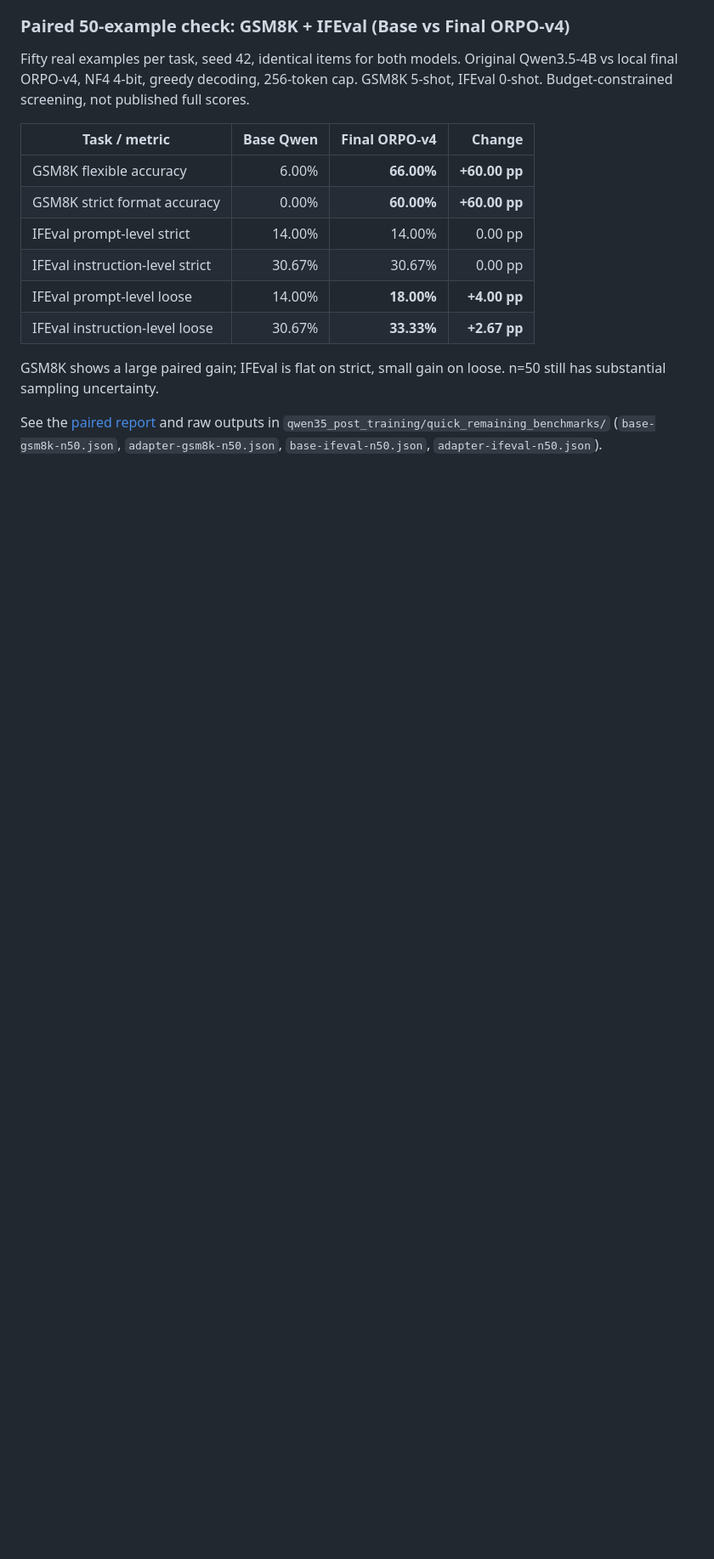
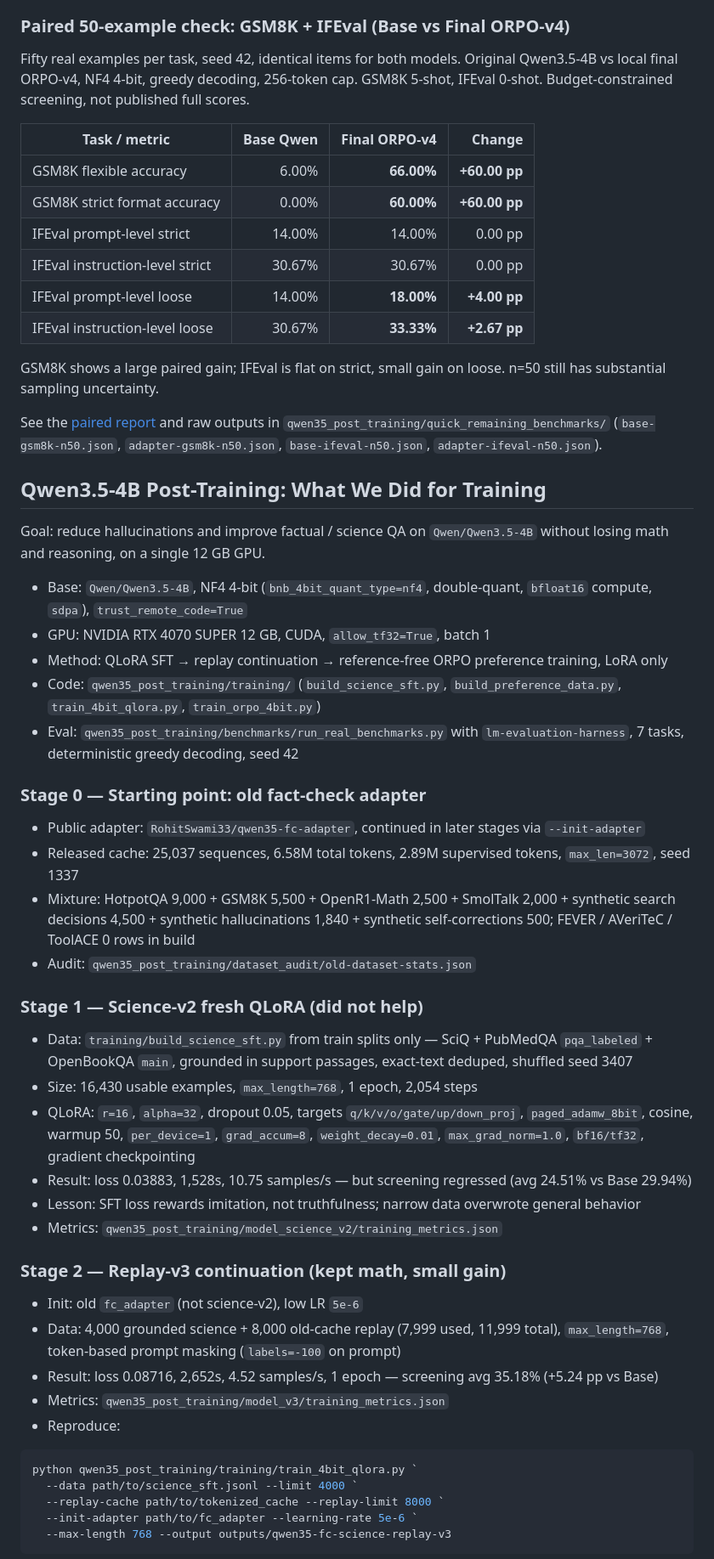
Before and after one commit to RohitSwami33/LLM, a Markdown page: README.md, the part around one of its changes. Shown at 85% size. Drawn GitHub-style; blank space fills up the shorter version.

Commit message:
docs: add full training story (data, QLoRA, replay-v3, ORPO-v4, eval harness)

````diff
--- a/README.md
+++ b/README.md
@@ -39,3 +39,45 @@ Fifty real examples per task, seed 42, identical items for both models. Original
 GSM8K shows a large paired gain; IFEval is flat on strict, small gain on loose. n=50 still has substantial sampling uncertainty.
 
 See the [paired report](qwen35_post_training/quick_remaining_benchmarks/QUICK_REMAINING_COMPARISON.md) and raw outputs in `qwen35_post_training/quick_remaining_benchmarks/` (`base-gsm8k-n50.json`, `adapter-gsm8k-n50.json`, `base-ifeval-n50.json`, `adapter-ifeval-n50.json`).
+
+## Qwen3.5-4B Post-Training: What We Did for Training
+
+Goal: reduce hallucinations and improve factual / science QA on `Qwen/Qwen3.5-4B` without losing math and reasoning, on a single 12 GB GPU.
+
+- Base: `Qwen/Qwen3.5-4B`, NF4 4-bit (`bnb_4bit_quant_type=nf4`, double-quant, `bfloat16` compute, `sdpa`), `trust_remote_code=True`
+- GPU: NVIDIA RTX 4070 SUPER 12 GB, CUDA, `allow_tf32=True`, batch 1
+- Method: QLoRA SFT → replay continuation → reference-free ORPO preference training, LoRA only
+- Code: `qwen35_post_training/training/` (`build_science_sft.py`, `build_preference_data.py`, `train_4bit_qlora.py`, `train_orpo_4bit.py`)
+- Eval: `qwen35_post_training/benchmarks/run_real_benchmarks.py` with `lm-evaluation-harness`, 7 tasks, deterministic greedy decoding, seed 42
+
+### Stage 0 — Starting point: old fact-check adapter
+
+- Public adapter: `RohitSwami33/qwen35-fc-adapter`, continued in later stages via `--init-adapter`
+- Released cache: 25,037 sequences, 6.58M total tokens, 2.89M supervised tokens, `max_len=3072`, seed 1337
+- Mixture: HotpotQA 9,000 + GSM8K 5,500 + OpenR1-Math 2,500 + SmolTalk 2,000 + synthetic search decisions 4,500 + synthetic hallucinations 1,840 + synthetic self-corrections 500; FEVER / AVeriTeC / ToolACE 0 rows in build
+- Audit: `qwen35_post_training/dataset_audit/old-dataset-stats.json`
+
+### Stage 1 — Science-v2 fresh QLoRA (did not help)
+
+- Data: `training/build_science_sft.py` from train splits only — SciQ + PubMedQA `pqa_labeled` + OpenBookQA `main`, grounded in support passages, exact-text deduped, shuffled seed 3407
+- Size: 16,430 usable examples, `max_length=768`, 1 epoch, 2,054 steps
+- QLoRA: `r=16`, `alpha=32`, dropout 0.05, targets `q/k/v/o/gate/up/down_proj`, `paged_adamw_8bit`, cosine, warmup 50, `per_device=1`, `grad_accum=8`, `weight_decay=0.01`, `max_grad_norm=1.0`, `bf16/tf32`, gradient checkpointing
+- Result: loss 0.03883, 1,528s, 10.75 samples/s — but screening regressed (avg 24.51% vs Base 29.94%)
+- Lesson: SFT loss rewards imitation, not truthfulness; narrow data overwrote general behavior
+- Metrics: `qwen35_post_training/model_science_v2/training_metrics.json`
+
+### Stage 2 — Replay-v3 continuation (kept math, small gain)
+
+- Init: old `fc_adapter` (not science-v2), low LR `5e-6`
+- Data: 4,000 grounded science + 8,000 old-cache replay (7,999 used, 11,999 total), `max_length=768`, token-based prompt masking (`labels=-100` on prompt)
+- Result: loss 0.08716, 2,652s, 4.52 samples/s, 1 epoch — screening avg 35.18% (+5.24 pp vs Base)
+- Metrics: `qwen35_post_training/model_v3/training_metrics.json`
+- Reproduce:
+```powershell
+python qwen35_post_training/training/train_4bit_qlora.py `
+  --data path/to/science_sft.jsonl --limit 4000 `
+  --replay-cache path/to/tokenized_cache --replay-limit 8000 `
+  --init-adapter path/to/fc_adapter --learning-rate 5e-6 `
+  --max-length 768 --output outputs/qwen35-fc-science-replay-v3
+```
+
````
Also changed, not shown: other parts of README.md (+27 -0 lines).
